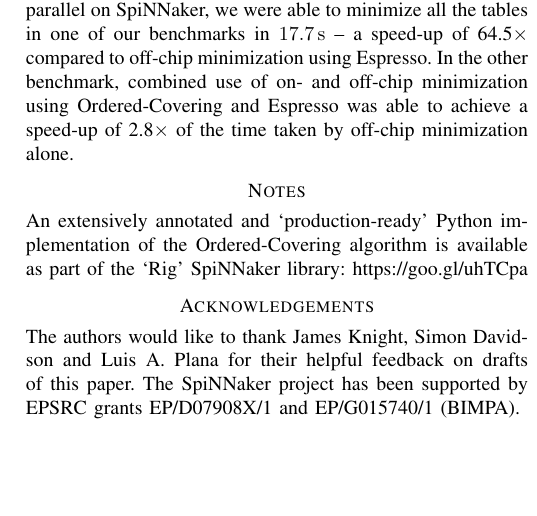
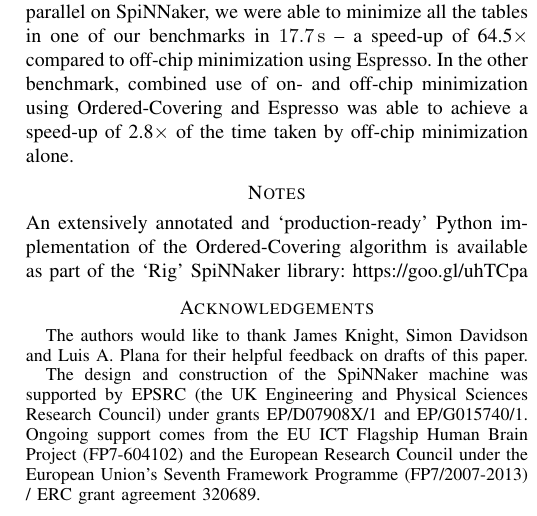
Before and after one commit to mundya/mundy-hpsr2016, a LaTeX paper (routing-table-minimization.tex): part of one column of page 6 of 7, cut so that both start at the same text, the shorter picture padded with empty space. Compiled offline with pdfLaTeX.

Commit message:
Update acknowledgement stuff
(Re email with SBF)

```diff
--- a/routing-table-minimization.tex
+++ b/routing-table-minimization.tex
@@ -469,9 +469,10 @@ In contrast, m-Trie minimization~\parencite{Ahmad2007} has been shown to be capa
 \noindent An extensively annotated and `production-ready' Python implementation of the Ordered-Covering algorithm is available as part of the `Rig' SpiNNaker library: \url{https://goo.gl/uhTCpa}
 
 \section*{Acknowledgements}
+\small The authors would like to thank James Knight, Simon Davidson and Luis A.\ Plana for their helpful feedback on drafts of this paper.
 
-\noindent The authors would like to thank James Knight, Simon Davidson and Luis A.\ Plana for their helpful feedback on drafts of this paper.
-The SpiNNaker project has been supported by EPSRC grants EP/D07908X/1 and EP/G015740/1~(BIMPA).
+The design and construction of the SpiNNaker machine was supported by EPSRC (the UK Engineering and Physical Sciences Research Council) under grants EP/D07908X/1 and EP/G015740/1.
+Ongoing support comes from the EU ICT Flagship Human Brain Project (FP7-604102) and the European Research Council under the European Union's Seventh Framework Programme (FP7/2007-2013) / ERC grant agreement 320689.
 
 \printbibliography
 \end{document}
```
